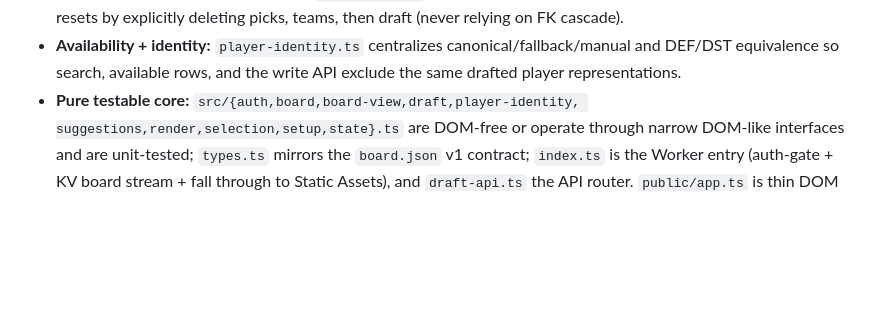
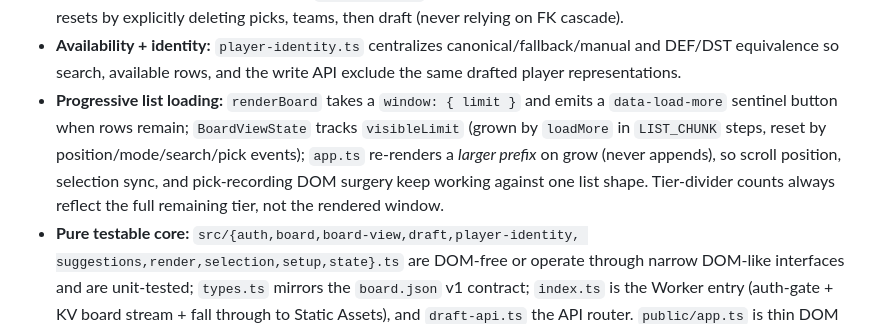
Before and after one commit to brian-bell/ffb, a Markdown page: AGENTS.md, the part around the change. Drawn GitHub-style; blank space fills up the shorter version.

Commit message:
docs: note windowed available-list rendering

```diff
--- a/AGENTS.md
+++ b/AGENTS.md
@@ -137,6 +137,13 @@ time (a file path, **not** a Python import). Nothing in `src/ffb/` knows about i
 - **Availability + identity:** `player-identity.ts` centralizes
   canonical/fallback/manual and DEF/DST equivalence so search, available rows,
   and the write API exclude the same drafted player representations.
+- **Progressive list loading:** `renderBoard` takes a `window: { limit }` and
+  emits a `data-load-more` sentinel button when rows remain; `BoardViewState`
+  tracks `visibleLimit` (grown by `loadMore` in `LIST_CHUNK` steps, reset by
+  position/mode/search/pick events); `app.ts` re-renders a *larger prefix* on
+  grow (never appends), so scroll position, selection sync, and pick-recording
+  DOM surgery keep working against one list shape. Tier-divider counts always
+  reflect the full remaining tier, not the rendered window.
 - **Pure testable core:** `src/{auth,board,board-view,draft,player-identity,
   suggestions,render,selection,setup,state}.ts` are DOM-free or operate through
   narrow DOM-like interfaces and are unit-tested;
```
